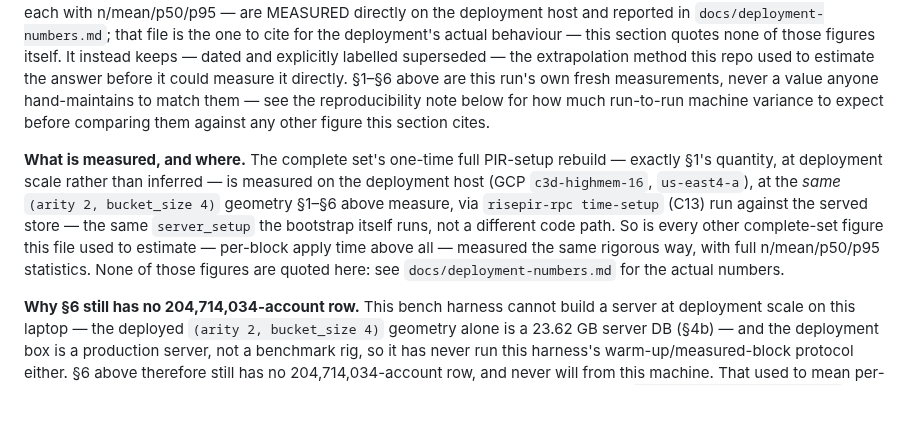
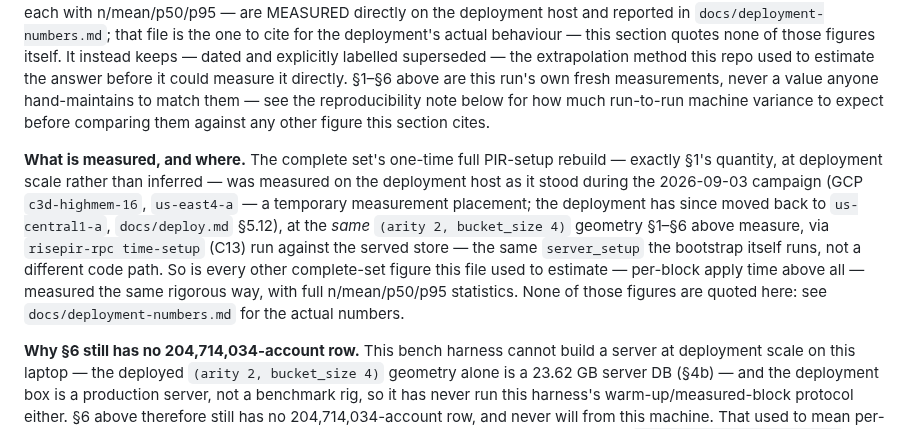
Before and after one commit to bao-ninh-orochi/private-eth-getbalance-work, a Markdown page: docs/numbers.md, the part around the change. GitHub-like rendering; blank space fills up the shorter version.

Commit message:
docs(numbers): qualify the campaign's host as a temporary placement
"measured on the deployment host (... us-east4-a)" read as a current
claim about where the deployment lives; that host was a temporary
measurement placement for the campaign and the deployment has since
moved back to us-central1-a (deploy.md §5.12). the measurement itself
is unaffected — this only fixes what the sentence implies about today.

```diff
--- a/docs/numbers.md
+++ b/docs/numbers.md
@@ -94,7 +94,7 @@ Duty cycle assumes a 12 s block (`docs/plan.md` §7's framing — the honest mea
 
 The live deployment serves the complete nonzero-balance mainnet set — 22x larger than this file's largest bench scale (9,437,184 accounts, §1–§6), which this laptop cannot build a server at (§4b). As of the 2026-09-03 measurement campaign (issue #4), the complete set's own numbers — per-block apply time, answer compute, setup time, and sizes, each with n/mean/p50/p95 — are MEASURED directly on the deployment host and reported in `docs/deployment-numbers.md`; that file is the one to cite for the deployment's actual behaviour — this section quotes none of those figures itself. It instead keeps — dated and explicitly labelled superseded — the extrapolation method this repo used to estimate the answer before it could measure it directly. §1–§6 above are this run's own fresh measurements, never a value anyone hand-maintains to match them — see the reproducibility note below for how much run-to-run machine variance to expect before comparing them against any other figure this section cites.
 
-**What is measured, and where.** The complete set's one-time full PIR-setup rebuild — exactly §1's quantity, at deployment scale rather than inferred — is measured on the deployment host (GCP `c3d-highmem-16`, `us-east4-a`), at the *same* `(arity 2, bucket_size 4)` geometry §1–§6 above measure, via `risepir-rpc time-setup` (C13) run against the served store — the same `server_setup` the bootstrap itself runs, not a different code path. So is every other complete-set figure this file used to estimate — per-block apply time above all — measured the same rigorous way, with full n/mean/p50/p95 statistics. None of those figures are quoted here: see `docs/deployment-numbers.md` for the actual numbers.
+**What is measured, and where.** The complete set's one-time full PIR-setup rebuild — exactly §1's quantity, at deployment scale rather than inferred — was measured on the deployment host as it stood during the 2026-09-03 campaign (GCP `c3d-highmem-16`, `us-east4-a` — a temporary measurement placement; the deployment has since moved back to `us-central1-a`, `docs/deploy.md` §5.12), at the *same* `(arity 2, bucket_size 4)` geometry §1–§6 above measure, via `risepir-rpc time-setup` (C13) run against the served store — the same `server_setup` the bootstrap itself runs, not a different code path. So is every other complete-set figure this file used to estimate — per-block apply time above all — measured the same rigorous way, with full n/mean/p50/p95 statistics. None of those figures are quoted here: see `docs/deployment-numbers.md` for the actual numbers.
 
 **Why §6 still has no 204,714,034-account row.** This bench harness cannot build a server at deployment scale on this laptop — the deployed `(arity 2, bucket_size 4)` geometry alone is a 23.62 GB server DB (§4b) — and the deployment box is a production server, not a benchmark rig, so it has never run this harness's warm-up/measured-block protocol either. §6 above therefore still has no 204,714,034-account row, and never will from this machine. That used to mean per-block patch time at the complete set was unmeasured anywhere; it no longer does — `docs/deployment-numbers.md` carries the campaign's own measured per-block apply time, taken on the deployment host itself rather than extrapolated from this laptop.
 
```
